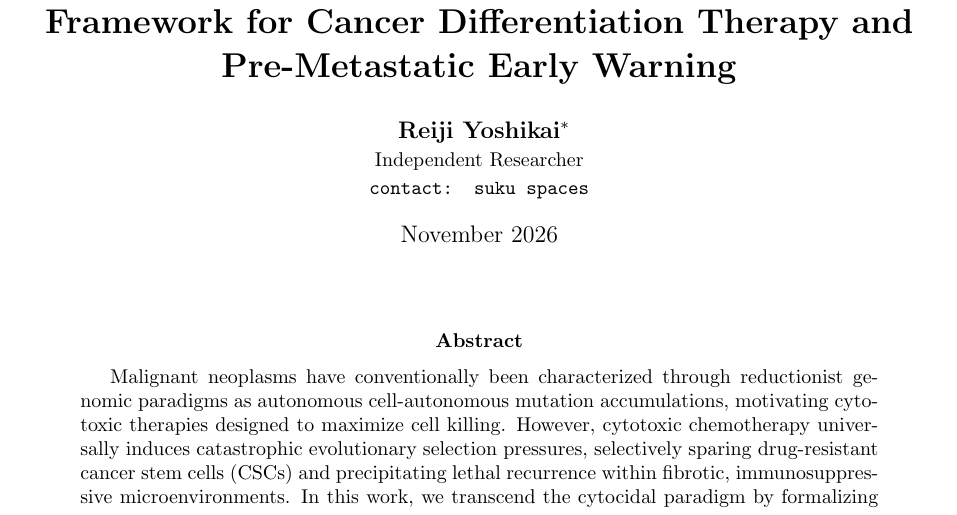
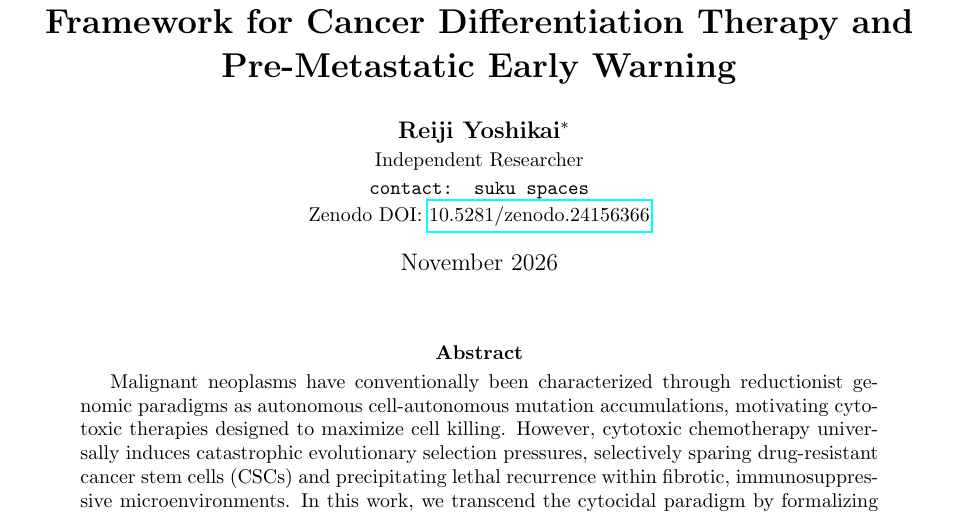
Before and after one commit to sukuyoshi/Geometric_Cancer_Attractors, a LaTeX paper (Paper_IX_Geometric_Cancer_Attractors.tex): part of page 1 of 12, cut so that both start at the same text. Compiled offline with pdfLaTeX.

Commit message:
Update Paper IX with self Zenodo DOI 10.5281/zenodo.24156366 and recompile PDF

```diff
--- a/Paper_IX_Geometric_Cancer_Attractors.tex
+++ b/Paper_IX_Geometric_Cancer_Attractors.tex
@@ -17,7 +17,8 @@
 \author{
     \textbf{Reiji Yoshikai}\thanks{With mathematical modeling, non-equilibrium oncology dynamics formulation, and numerical simulation assistance from Gemini (Google AI). See the Acknowledgments section for details.} \\
     \small Independent Researcher \\
-    \small \texttt{contact: suku spaces}
+    \small \texttt{contact: suku spaces} \\
+    \small Zenodo DOI: \href{https://doi.org/10.5281/zenodo.24156366}{10.5281/zenodo.24156366}
 }
 \date{November 2026}
 
```
Also changed, not shown: Paper_IX_Geometric_Cancer_Attractors.pdf.
